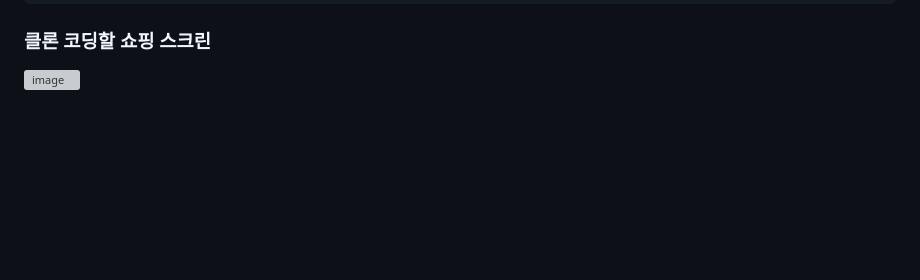
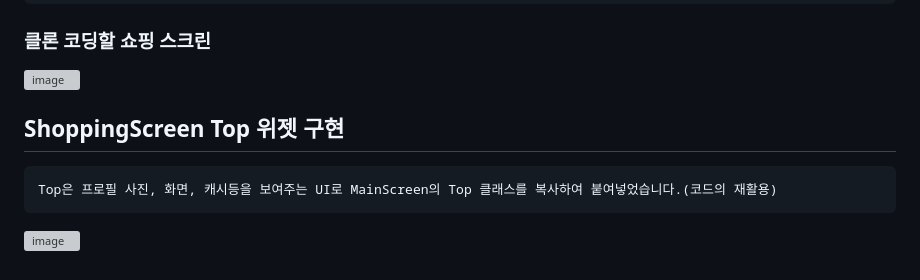
Before and after one commit to chihyeonwon/pedometer, a Markdown page: README.md, the part around the change. Drawn GitHub-style; blank space fills up the shorter version; grey boxes are pictures that could not be loaded.

Commit message:
2023-02-26 ShoppingScreen Top 위젯 구현
Top은 프로필 사진, 화면, 캐시등을 보여주는 UI로 MainScreen의 Top 클래스를 복사하여 붙여넣었습니다.(코드의 재활용)

````diff
--- a/README.md
+++ b/README.md
@@ -108,3 +108,9 @@ Bottom은 리스트 형태로 탭을 하면 다른 페이지로 이동하는 형
 
 ### 클론 코딩할 쇼핑 스크린
 ![image](https://user-images.githubusercontent.com/58906858/221391147-45791059-797e-48de-b4b1-0b31b7bc840c.png)
+
+## ShoppingScreen Top 위젯 구현
+```
+Top은 프로필 사진, 화면, 캐시등을 보여주는 UI로 MainScreen의 Top 클래스를 복사하여 붙여넣었습니다.(코드의 재활용)
+```
+![image](https://user-images.githubusercontent.com/58906858/221391351-00361314-62dc-4379-bc53-73224a06bbb6.png)
````
